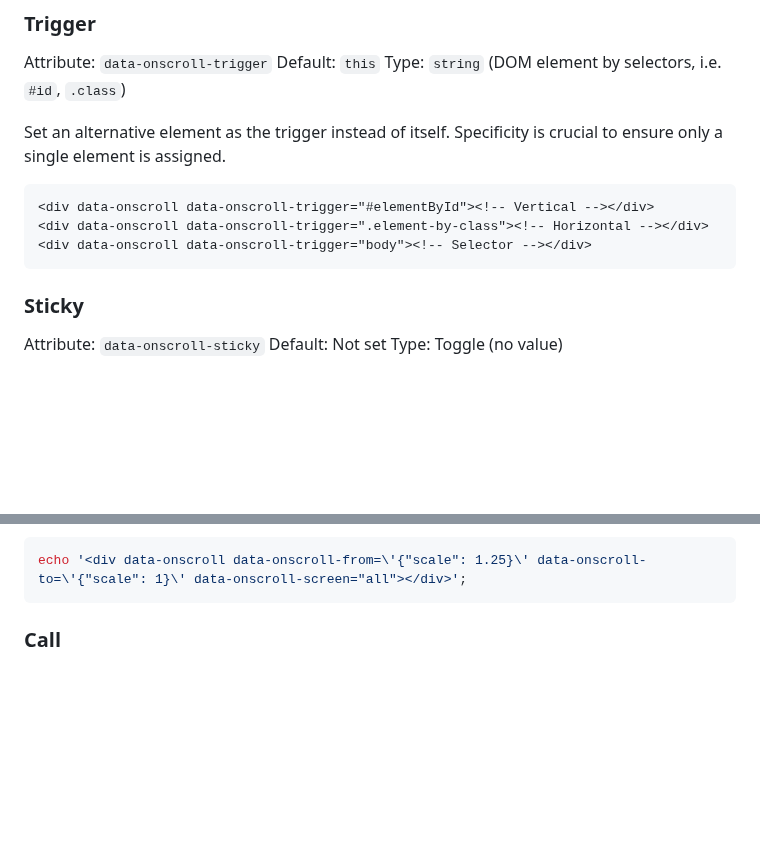
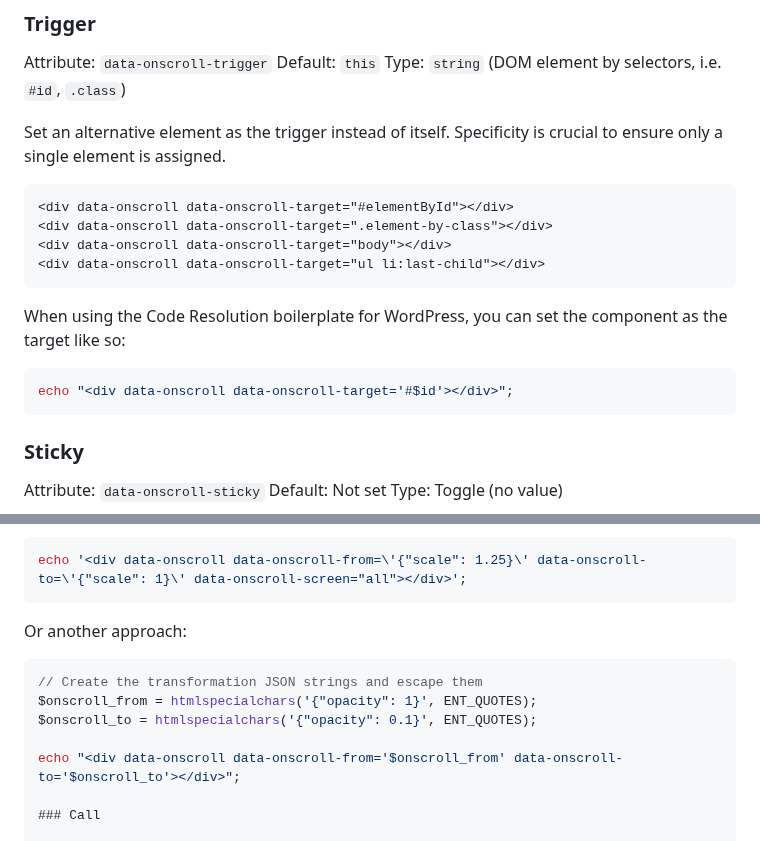
Before and after one commit to coderesolution/onscroll-detection, a Markdown page: README.md, 2 parts joined by grey strips. Rendered like a GitHub page; blank space fills up the shorter version.

Commit message:
Add another php method to readme

````diff
--- a/README.md
+++ b/README.md
@@ -349,9 +349,15 @@ Type: `string` (DOM element by selectors, i.e. `#id`, `.class`)
 Set an alternative element as the trigger instead of itself. Specificity is crucial to ensure only a single element is assigned.
 
 ```html
-<div data-onscroll data-onscroll-trigger="#elementById"><!-- Vertical --></div>
-<div data-onscroll data-onscroll-trigger=".element-by-class"><!-- Horizontal --></div>
-<div data-onscroll data-onscroll-trigger="body"><!-- Selector --></div>
+<div data-onscroll data-onscroll-target="#elementById"></div>
+<div data-onscroll data-onscroll-target=".element-by-class"></div>
+<div data-onscroll data-onscroll-target="body"></div>
+<div data-onscroll data-onscroll-target="ul li:last-child"></div>
+```
+
+When using the Code Resolution boilerplate for WordPress, you can set the component as the target like so:
+```php
+echo "<div data-onscroll data-onscroll-target='#$id'></div>";
 ```
 
 ### Sticky
@@ -464,6 +470,14 @@ In some situations having a mix of single and double quotes can be problematic,
 ```php
 echo '<div data-onscroll data-onscroll-from=\'{"scale": 1.25}\' data-onscroll-to=\'{"scale": 1}\' data-onscroll-screen="all"></div>';
 ```
+
+Or another approach:
+```php
+// Create the transformation JSON strings and escape them
+$onscroll_from = htmlspecialchars('{"opacity": 1}', ENT_QUOTES);
+$onscroll_to = htmlspecialchars('{"opacity": 0.1}', ENT_QUOTES);
+
+echo "<div data-onscroll data-onscroll-from='$onscroll_from' data-onscroll-to='$onscroll_to'></div>";
 
 ### Call
 
````
